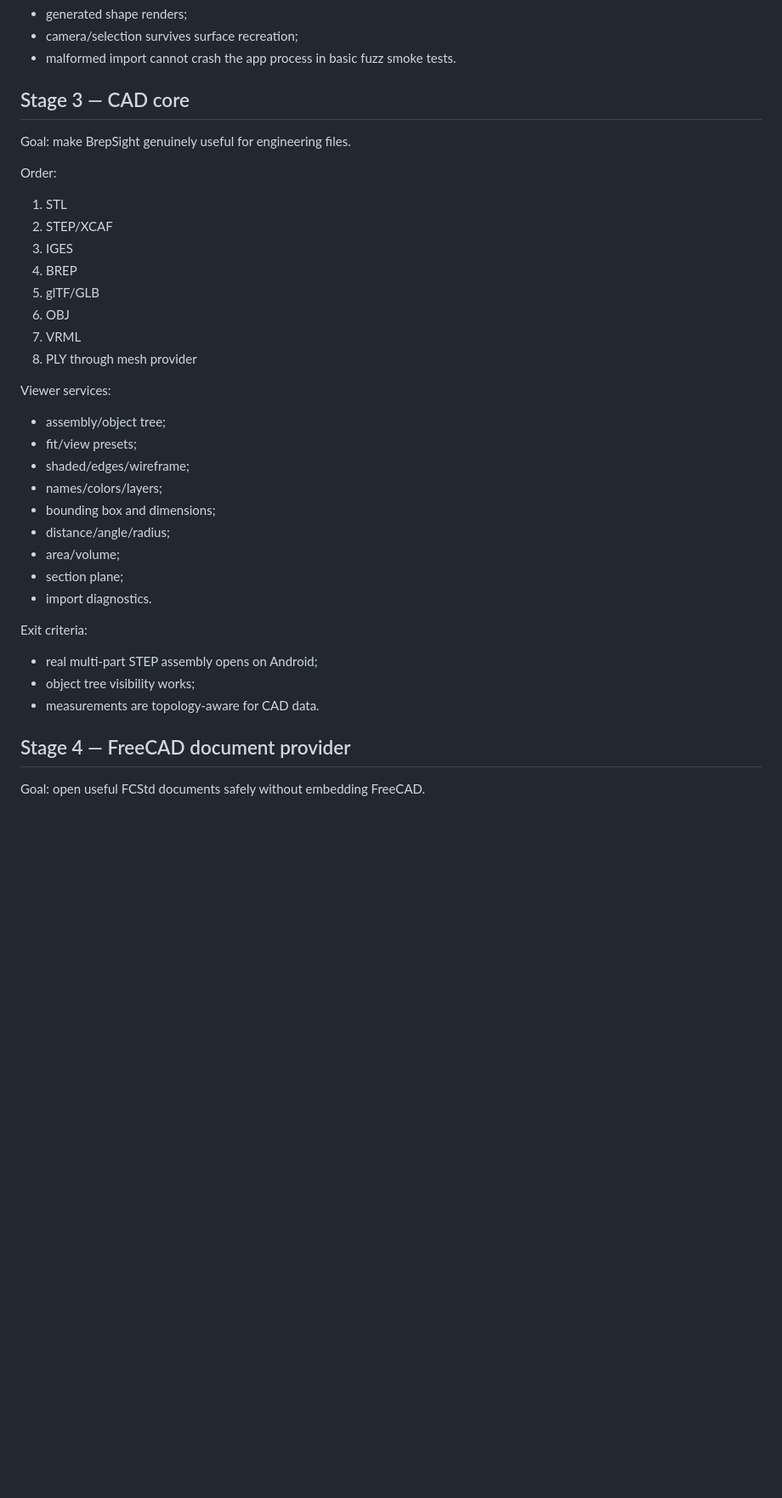
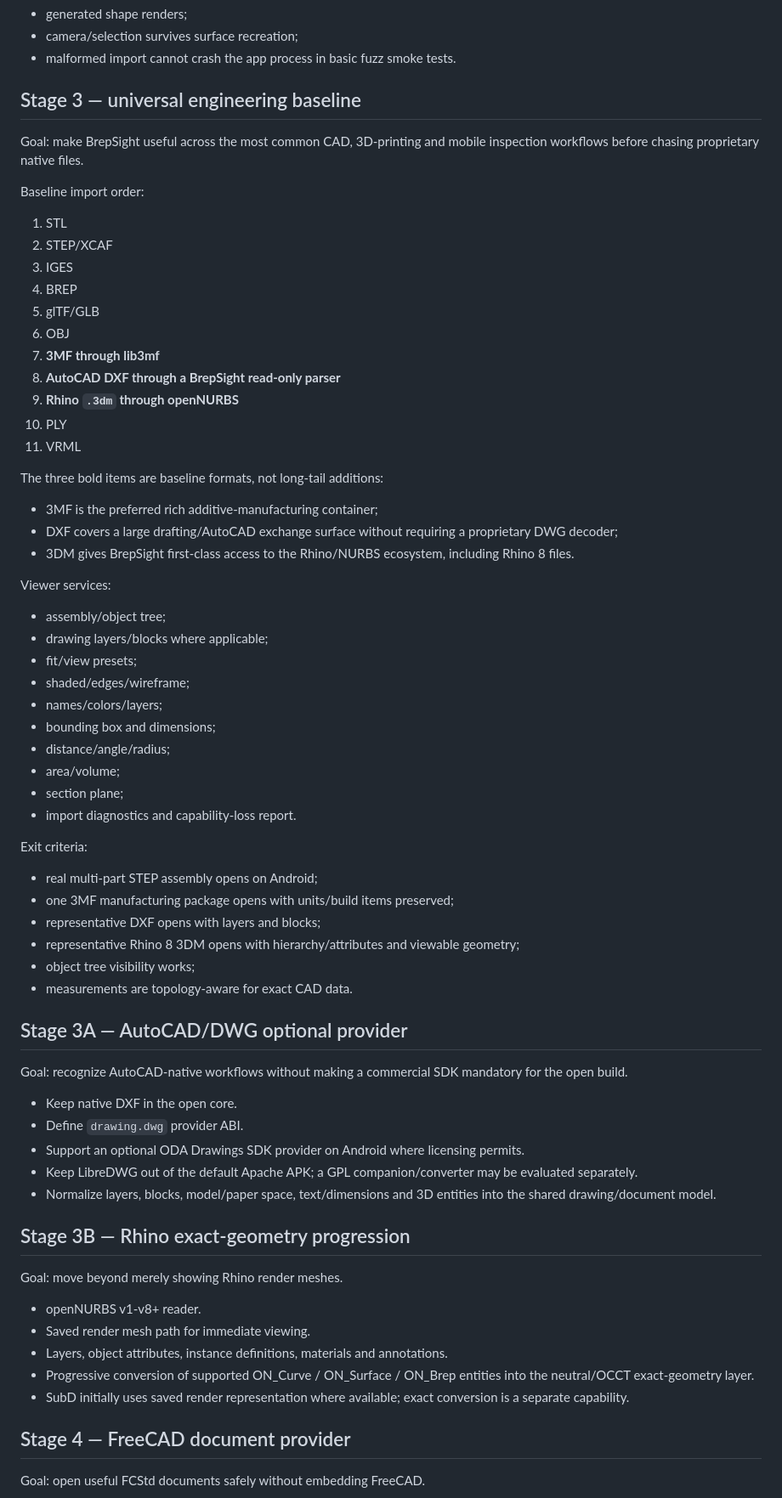
Before and after one commit to Zhanfg/Brepsight, a Markdown page: docs/ROADMAP.md, the part around one of its changes. Shown at 85% size. GitHub-like rendering; blank space fills up the shorter version.

Commit message:
docs: promote DXF Rhino 3DM and 3MF into baseline roadmap

```diff
--- a/docs/ROADMAP.md
+++ b/docs/ROADMAP.md
@@ -20,11 +20,11 @@ Exit criteria:
 - camera/selection survives surface recreation;
 - malformed import cannot crash the app process in basic fuzz smoke tests.
 
-## Stage 3 — CAD core
+## Stage 3 — universal engineering baseline
 
-Goal: make BrepSight genuinely useful for engineering files.
+Goal: make BrepSight useful across the most common CAD, 3D-printing and mobile inspection workflows before chasing proprietary native files.
 
-Order:
+Baseline import order:
 
 1. STL
 2. STEP/XCAF
@@ -32,12 +32,22 @@ Order:
 4. BREP
 5. glTF/GLB
 6. OBJ
-7. VRML
-8. PLY through mesh provider
+7. **3MF through lib3mf**
+8. **AutoCAD DXF through a BrepSight read-only parser**
+9. **Rhino `.3dm` through openNURBS**
+10. PLY
+11. VRML
+
+The three bold items are baseline formats, not long-tail additions:
+
+- 3MF is the preferred rich additive-manufacturing container;
+- DXF covers a large drafting/AutoCAD exchange surface without requiring a proprietary DWG decoder;
+- 3DM gives BrepSight first-class access to the Rhino/NURBS ecosystem, including Rhino 8 files.
 
 Viewer services:
 
 - assembly/object tree;
+- drawing layers/blocks where applicable;
 - fit/view presets;
 - shaded/edges/wireframe;
 - names/colors/layers;
@@ -45,13 +55,36 @@ Viewer services:
 - distance/angle/radius;
 - area/volume;
 - section plane;
-- import diagnostics.
+- import diagnostics and capability-loss report.
 
 Exit criteria:
 
 - real multi-part STEP assembly opens on Android;
+- one 3MF manufacturing package opens with units/build items preserved;
+- representative DXF opens with layers and blocks;
+- representative Rhino 8 3DM opens with hierarchy/attributes and viewable geometry;
 - object tree visibility works;
-- measurements are topology-aware for CAD data.
+- measurements are topology-aware for exact CAD data.
+
+## Stage 3A — AutoCAD/DWG optional provider
+
+Goal: recognize AutoCAD-native workflows without making a commercial SDK mandatory for the open build.
+
+- Keep native DXF in the open core.
+- Define `drawing.dwg` provider ABI.
+- Support an optional ODA Drawings SDK provider on Android where licensing permits.
+- Keep LibreDWG out of the default Apache APK; a GPL companion/converter may be evaluated separately.
+- Normalize layers, blocks, model/paper space, text/dimensions and 3D entities into the shared drawing/document model.
+
+## Stage 3B — Rhino exact-geometry progression
+
+Goal: move beyond merely showing Rhino render meshes.
+
+- openNURBS v1-v8+ reader.
+- Saved render mesh path for immediate viewing.
+- Layers, object attributes, instance definitions, materials and annotations.
+- Progressive conversion of supported ON_Curve / ON_Surface / ON_Brep entities into the neutral/OCCT exact-geometry layer.
+- SubD initially uses saved render representation where available; exact conversion is a separate capability.
 
 ## Stage 4 — FreeCAD document provider
 
```
Also changed, not shown: other parts of docs/ROADMAP.md (+49 -24 lines).
